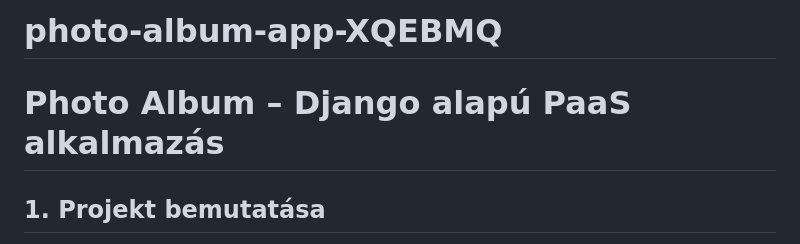
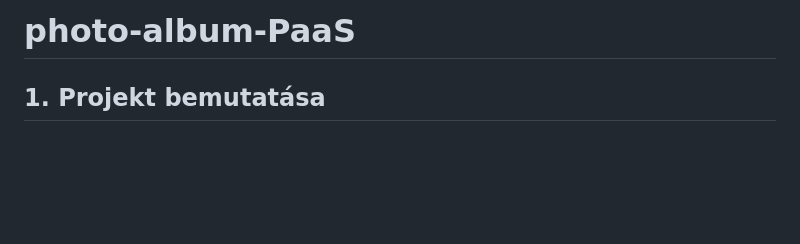
Before and after one commit to bzeni1/photo-album-app-XQEBMQ, a Markdown page: README.md, the part around the change. Rendered like a GitHub page; blank space fills up the shorter version.

Commit message:
Update README 2

```diff
--- a/README.md
+++ b/README.md
@@ -1,5 +1,5 @@
-# photo-album-app-XQEBMQ
-# Photo Album – Django alapú PaaS alkalmazás
+# photo-album-PaaS
+
 
 ## 1. Projekt bemutatása
 
```
